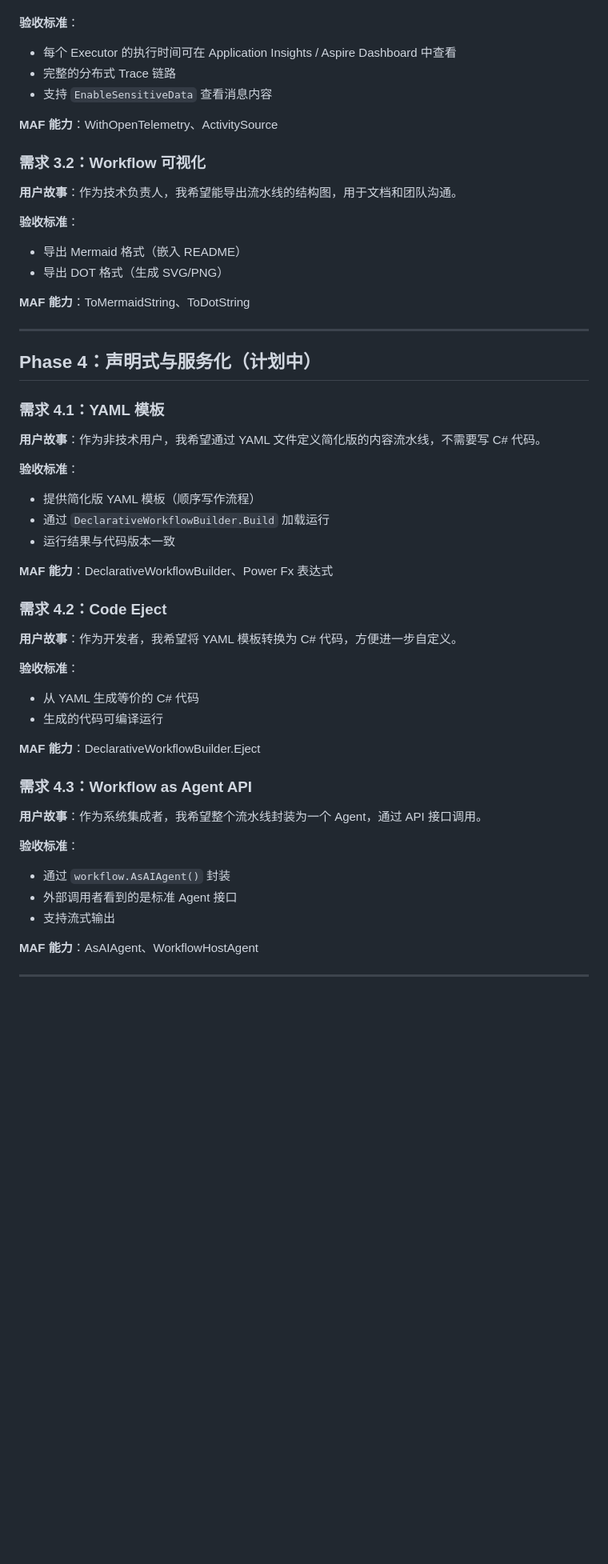
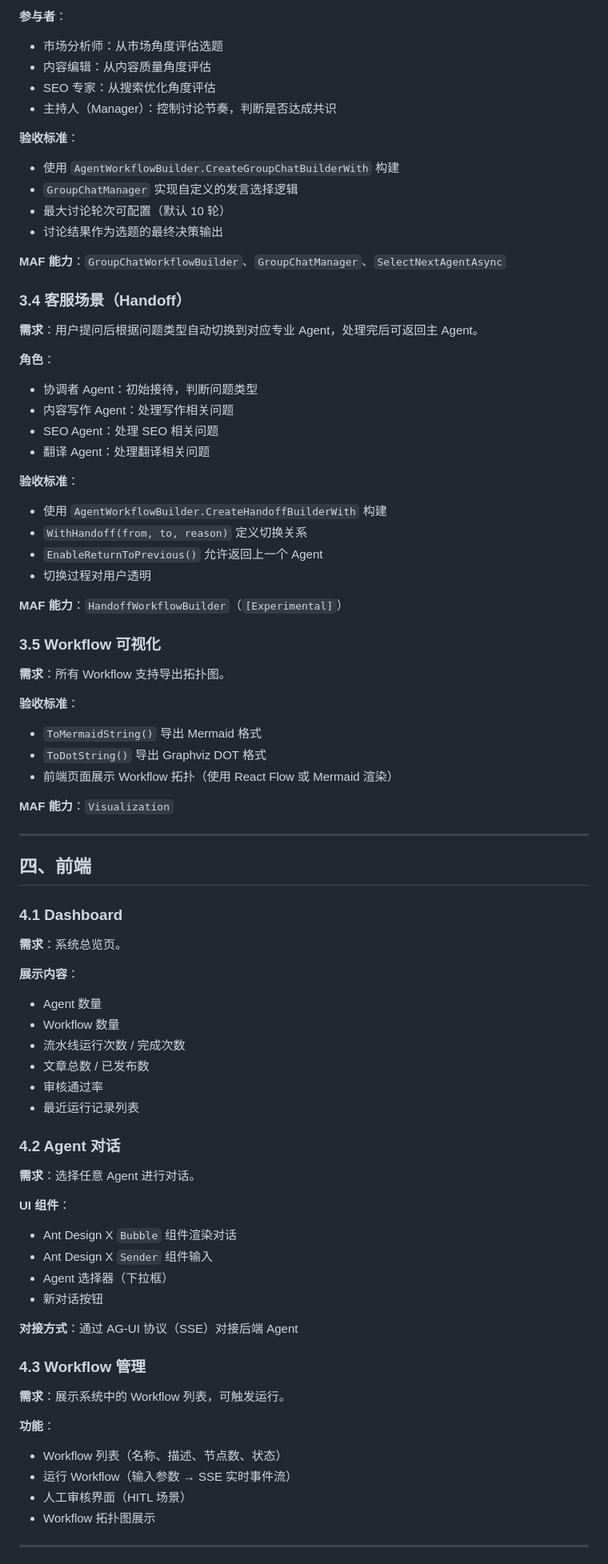
Before and after one commit to shuaihuadu/inkwell, a Markdown page: docs/requirements.md, the part around one of its changes. Shown at 80% size. Rendered like a GitHub page; blank space fills up the shorter version.

Commit message:
Rewrite requirements doc: AOAI config, Agent registry, Workflow patterns (serial/parallel/HITL/GroupChat/Handoff), Aspire observability

```diff
--- a/docs/requirements.md
+++ b/docs/requirements.md
@@ -108,56 +169,83 @@ Inkwell 是一个 AI 驱动的内容生产平台，通过 Microsoft Agent Framew
+**参与者**：
+- 市场分析师：从市场角度评估选题
+- 内容编辑：从内容质量角度评估
+- SEO 专家：从搜索优化角度评估
+- 主持人（Manager）：控制讨论节奏，判断是否达成共识
 
 **验收标准**：
-- 每个 Executor 的执行时间可在 Application Insights / Aspire Dashboard 中查看
-- 完整的分布式 Trace 链路
-- 支持 `EnableSensitiveData` 查看消息内容
+- 使用 `AgentWorkflowBuilder.CreateGroupChatBuilderWith` 构建
+- `GroupChatManager` 实现自定义的发言选择逻辑
+- 最大讨论轮次可配置（默认 10 轮）
+- 讨论结果作为选题的最终决策输出
 
-**MAF 能力**：WithOpenTelemetry、ActivitySource
+**MAF 能力**：`GroupChatWorkflowBuilder`、`GroupChatManager`、`SelectNextAgentAsync`
 
-### 需求 3.2：Workflow 可视化
+### 3.4 客服场景（Handoff）
 
-**用户故事**：作为技术负责人，我希望能导出流水线的结构图，用于文档和团队沟通。
+**需求**：用户提问后根据问题类型自动切换到对应专业 Agent，处理完后可返回主 Agent。
+
+**角色**：
+- 协调者 Agent：初始接待，判断问题类型
+- 内容写作 Agent：处理写作相关问题
+- SEO Agent：处理 SEO 相关问题
+- 翻译 Agent：处理翻译相关问题
 
 **验收标准**：
-- 导出 Mermaid 格式（嵌入 README）
-- 导出 DOT 格式（生成 SVG/PNG）
+- 使用 `AgentWorkflowBuilder.CreateHandoffBuilderWith` 构建
+- `WithHandoff(from, to, reason)` 定义切换关系
+- `EnableReturnToPrevious()` 允许返回上一个 Agent
+- 切换过程对用户透明
 
-**MAF 能力**：ToMermaidString、ToDotString
+**MAF 能力**：`HandoffWorkflowBuilder`（`[Experimental]`）
+
+### 3.5 Workflow 可视化
+
+**需求**：所有 Workflow 支持导出拓扑图。
+
+**验收标准**：
+- `ToMermaidString()` 导出 Mermaid 格式
+- `ToDotString()` 导出 Graphviz DOT 格式
+- 前端页面展示 Workflow 拓扑（使用 React Flow 或 Mermaid 渲染）
+
+**MAF 能力**：`Visualization`
 
 ---
 
-## Phase 4：声明式与服务化（计划中）
+## 四、前端
 
-### 需求 4.1：YAML 模板
+### 4.1 Dashboard
 
-**用户故事**：作为非技术用户，我希望通过 YAML 文件定义简化版的内容流水线，不需要写 C# 代码。
+**需求**：系统总览页。
 
-**验收标准**：
-- 提供简化版 YAML 模板（顺序写作流程）
-- 通过 `DeclarativeWorkflowBuilder.Build` 加载运行
-- 运行结果与代码版本一致
+**展示内容**：
+- Agent 数量
+- Workflow 数量
+- 流水线运行次数 / 完成次数
+- 文章总数 / 已发布数
+- 审核通过率
+- 最近运行记录列表
 
-**MAF 能力**：DeclarativeWorkflowBuilder、Power Fx 表达式
+### 4.2 Agent 对话
 
-### 需求 4.2：Code Eject
+**需求**：选择任意 Agent 进行对话。
 
-**用户故事**：作为开发者，我希望将 YAML 模板转换为 C# 代码，方便进一步自定义。
+**UI 组件**：
+- Ant Design X `Bubble` 组件渲染对话
+- Ant Design X `Sender` 组件输入
+- Agent 选择器（下拉框）
+- 新对话按钮
 
-**验收标准**：
-- 从 YAML 生成等价的 C# 代码
-- 生成的代码可编译运行
+**对接方式**：通过 AG-UI 协议（SSE）对接后端 Agent
 
-**MAF 能力**：DeclarativeWorkflowBuilder.Eject
+### 4.3 Workflow 管理
 
-### 需求 4.3：Workflow as Agent API
+**需求**：展示系统中的 Workflow 列表，可触发运行。
 
-**用户故事**：作为系统集成者，我希望整个流水线封装为一个 Agent，通过 API 接口调用。
-
-**验收标准**：
-- 通过 `workflow.AsAIAgent()` 封装
-- 外部调用者看到的是标准 Agent 接口
-- 支持流式输出
-
-**MAF 能力**：AsAIAgent、WorkflowHostAgent
+**功能**：
+- Workflow 列表（名称、描述、节点数、状态）
+- 运行 Workflow（输入参数 → SSE 实时事件流）
+- 人工审核界面（HITL 场景）
+- Workflow 拓扑图展示
 
 ---
 
```
Also changed, not shown: other parts of docs/requirements.md (+176 -113 lines).
